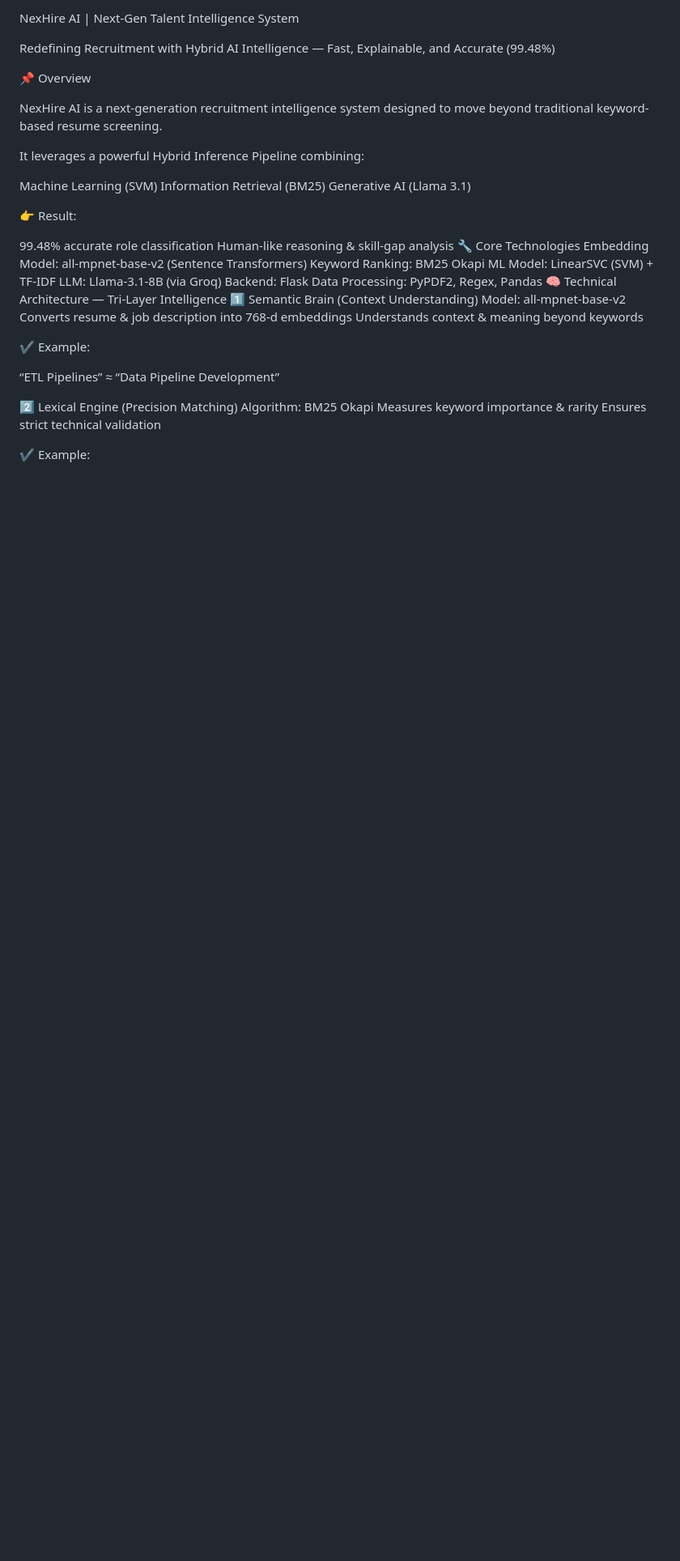
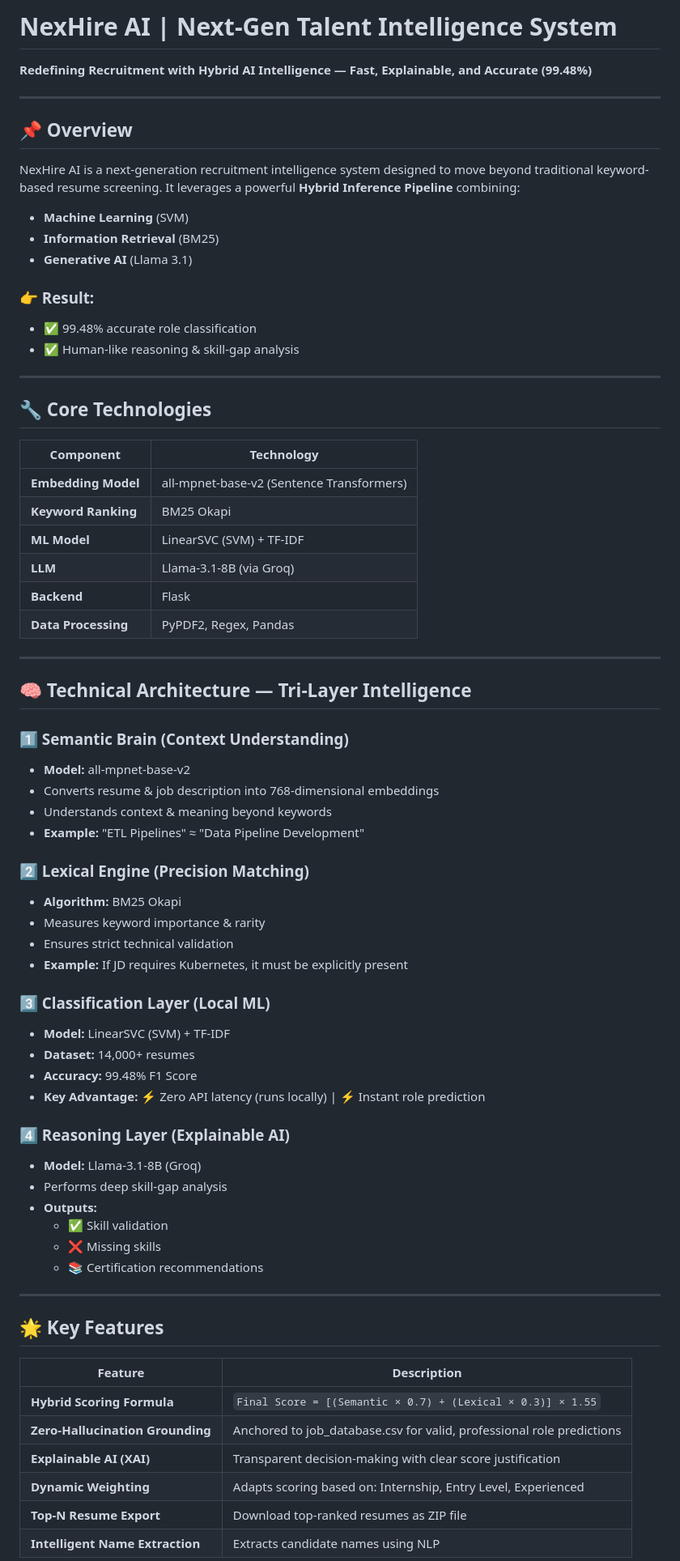
Before and after one commit to Veerannagoli/CSEBO5, a Markdown page: README.md, the part around one of its changes. Shown at 81% size. Rendered like a GitHub page; blank space fills up the shorter version.

Commit message:
Refactor README for better organization and clarity
Improved formatting and structure of the README to enhance clarity and presentation.

```diff
--- a/README.md
+++ b/README.md
@@ -1,49 +1,74 @@
-NexHire AI | Next-Gen Talent Intelligence System
+# NexHire AI | Next-Gen Talent Intelligence System
 
-Redefining Recruitment with Hybrid AI Intelligence — Fast, Explainable, and Accurate (99.48%)
+**Redefining Recruitment with Hybrid AI Intelligence — Fast, Explainable, and Accurate (99.48%)**
 
+---
 
+## 📌 Overview
 
+NexHire AI is a next-generation recruitment intelligence system designed to move beyond traditional keyword-based resume screening. It leverages a powerful **Hybrid Inference Pipeline** combining:
 
+- **Machine Learning** (SVM)
+- **Information Retrieval** (BM25)
+- **Generative AI** (Llama 3.1)
 
+### 👉 Result:
+- ✅ 99.48% accurate role classification
+- ✅ Human-like reasoning & skill-gap analysis
 
+---
 
+## 🔧 Core Technologies
 
-📌 Overview
+| Component | Technology |
+|-----------|-----------|
+| **Embedding Model** | all-mpnet-base-v2 (Sentence Transformers) |
+| **Keyword Ranking** | BM25 Okapi |
+| **ML Model** | LinearSVC (SVM) + TF-IDF |
+| **LLM** | Llama-3.1-8B (via Groq) |
+| **Backend** | Flask |
+| **Data Processing** | PyPDF2, Regex, Pandas |
 
-NexHire AI is a next-generation recruitment intelligence system designed to move beyond traditional keyword-based resume screening.
+---
 
-It leverages a powerful Hybrid Inference Pipeline combining:
+## 🧠 Technical Architecture — Tri-Layer Intelligence
 
-Machine Learning (SVM)
-Information Retrieval (BM25)
-Generative AI (Llama 3.1)
+### 1️⃣ Semantic Brain (Context Understanding)
+- **Model:** all-mpnet-base-v2
+- Converts resume & job description into 768-dimensional embeddings
+- Understands context & meaning beyond keywords
+- **Example:** "ETL Pipelines" ≈ "Data Pipeline Development"
 
-👉 Result:
+### 2️⃣ Lexical Engine (Precision Matching)
+- **Algorithm:** BM25 Okapi
+- Measures keyword importance & rarity
+- Ensures strict technical validation
+- **Example:** If JD requires Kubernetes, it must be explicitly present
 
-99.48% accurate role classification
-Human-like reasoning & skill-gap analysis
-🔧 Core Technologies
-Embedding Model: all-mpnet-base-v2 (Sentence Transformers)
-Keyword Ranking: BM25 Okapi
-ML Model: LinearSVC (SVM) + TF-IDF
-LLM: Llama-3.1-8B (via Groq)
-Backend: Flask
-Data Processing: PyPDF2, Regex, Pandas
-🧠 Technical Architecture — Tri-Layer Intelligence
-1️⃣ Semantic Brain (Context Understanding)
-Model: all-mpnet-base-v2
-Converts resume & job description into 768-d embeddings
-Understands context & meaning beyond keywords
+### 3️⃣ Classification Layer (Local ML)
+- **Model:** LinearSVC (SVM) + TF-IDF
+- **Dataset:** 14,000+ resumes
+- **Accuracy:** 99.48% F1 Score
+- **Key Advantage:** ⚡ Zero API latency (runs locally) | ⚡ Instant role prediction
 
-✔ Example:
+### 4️⃣ Reasoning Layer (Explainable AI)
+- **Model:** Llama-3.1-8B (Groq)
+- Performs deep skill-gap analysis
+- **Outputs:**
+  - ✅ Skill validation
+  - ❌ Missing skills
+  - 📚 Certification recommendations
 
-“ETL Pipelines” ≈ “Data Pipeline Development”
+---
 
-2️⃣ Lexical Engine (Precision Matching)
-Algorithm: BM25 Okapi
-Measures keyword importance & rarity
-Ensures strict technical validation
+## 🌟 Key Features
 
-✔ Example:
+| Feature | Description |
+|---------|-------------|
+| **Hybrid Scoring Formula** | `Final Score = [(Semantic × 0.7) + (Lexical × 0.3)] × 1.55` |
+| **Zero-Hallucination Grounding** | Anchored to job_database.csv for valid, professional role predictions |
+| **Explainable AI (XAI)** | Transparent decision-making with clear score justification |
+| **Dynamic Weighting** | Adapts scoring based on: Internship, Entry Level, Experienced |
+| **Top-N Resume Export** | Download top-ranked resumes as ZIP file |
+| **Intelligent Name Extraction** | Extracts candidate names using NLP |
 
```
Also changed, not shown: other parts of README.md (+76 -72 lines).
